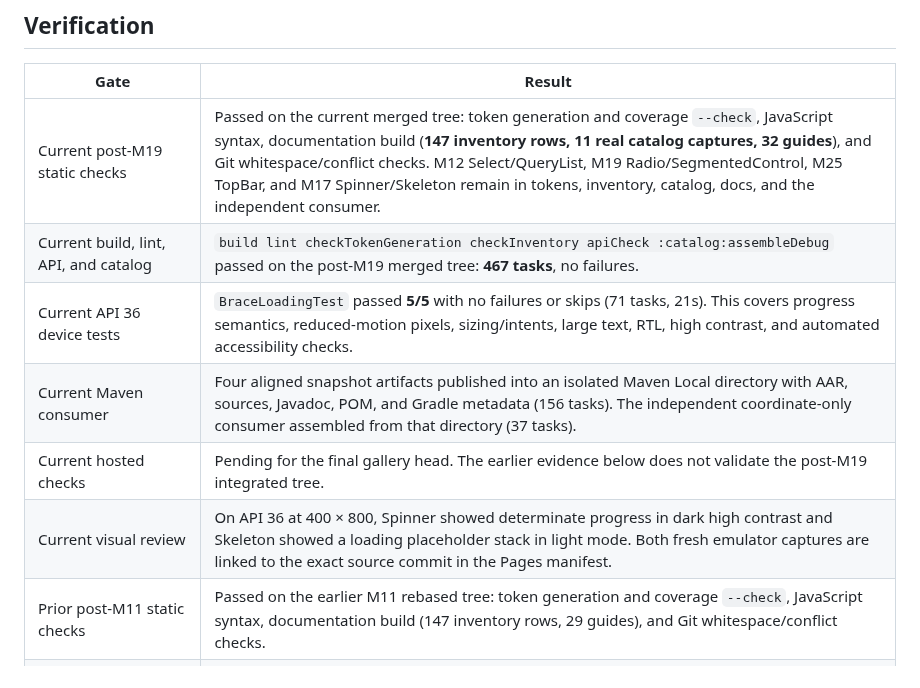
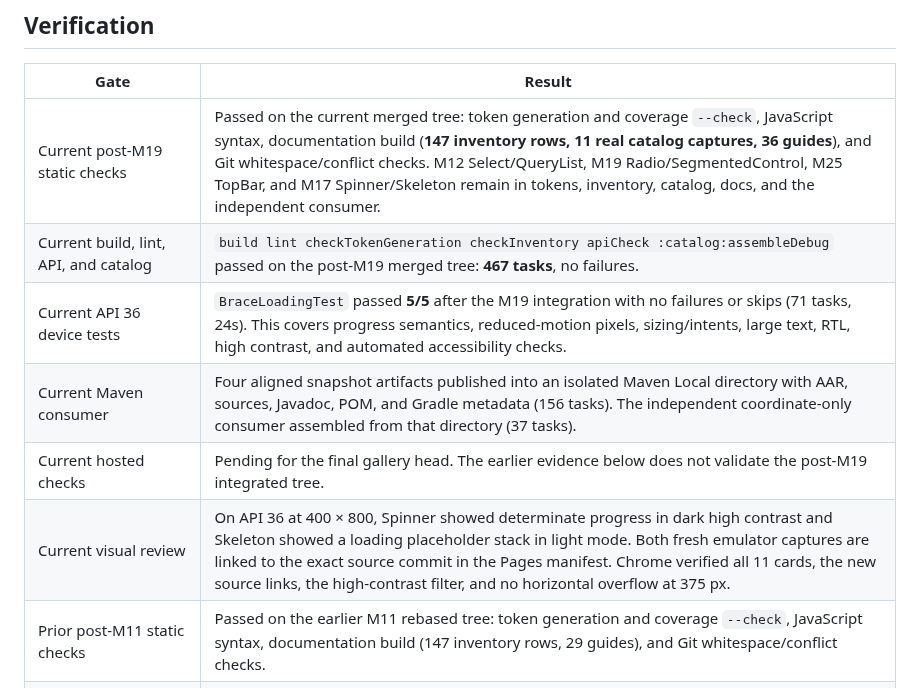
Before and after one commit to joelromanpr/brace-android, a Markdown page: docs/milestones/m17-loading-feedback.md, the part around the change. Rendered like a GitHub page.

Commit message:
docs(loading): record M19 integration and gallery verification

```diff
--- a/docs/milestones/m17-loading-feedback.md
+++ b/docs/milestones/m17-loading-feedback.md
@@ -13,12 +13,12 @@
 
 | Gate | Result |
 | --- | --- |
-| Current post-M19 static checks | Passed on the current merged tree: token generation and coverage `--check`, JavaScript syntax, documentation build (**147 inventory rows, 11 real catalog captures, 32 guides**), and Git whitespace/conflict checks. M12 Select/QueryList, M19 Radio/SegmentedControl, M25 TopBar, and M17 Spinner/Skeleton remain in tokens, inventory, catalog, docs, and the independent consumer. |
+| Current post-M19 static checks | Passed on the current merged tree: token generation and coverage `--check`, JavaScript syntax, documentation build (**147 inventory rows, 11 real catalog captures, 36 guides**), and Git whitespace/conflict checks. M12 Select/QueryList, M19 Radio/SegmentedControl, M25 TopBar, and M17 Spinner/Skeleton remain in tokens, inventory, catalog, docs, and the independent consumer. |
 | Current build, lint, API, and catalog | `build lint checkTokenGeneration checkInventory apiCheck :catalog:assembleDebug` passed on the post-M19 merged tree: **467 tasks**, no failures. |
-| Current API 36 device tests | `BraceLoadingTest` passed **5/5** with no failures or skips (71 tasks, 21s). This covers progress semantics, reduced-motion pixels, sizing/intents, large text, RTL, high contrast, and automated accessibility checks. |
+| Current API 36 device tests | `BraceLoadingTest` passed **5/5** after the M19 integration with no failures or skips (71 tasks, 24s). This covers progress semantics, reduced-motion pixels, sizing/intents, large text, RTL, high contrast, and automated accessibility checks. |
 | Current Maven consumer | Four aligned snapshot artifacts published into an isolated Maven Local directory with AAR, sources, Javadoc, POM, and Gradle metadata (156 tasks). The independent coordinate-only consumer assembled from that directory (37 tasks). |
 | Current hosted checks | Pending for the final gallery head. The earlier evidence below does not validate the post-M19 integrated tree. |
-| Current visual review | On API 36 at 400 × 800, Spinner showed determinate progress in dark high contrast and Skeleton showed a loading placeholder stack in light mode. Both fresh emulator captures are linked to the exact source commit in the Pages manifest. |
+| Current visual review | On API 36 at 400 × 800, Spinner showed determinate progress in dark high contrast and Skeleton showed a loading placeholder stack in light mode. Both fresh emulator captures are linked to the exact source commit in the Pages manifest. Chrome verified all 11 cards, the new source links, the high-contrast filter, and no horizontal overflow at 375 px. |
 | Prior post-M11 static checks | Passed on the earlier M11 rebased tree: token generation and coverage `--check`, JavaScript syntax, documentation build (147 inventory rows, 29 guides), and Git whitespace/conflict checks. |
 | Prior post-M11 build, lint, API, and catalog | `build lint checkTokenGeneration checkInventory apiCheck :catalog:assembleDebug` passed with **377 tasks**. Generated API baselines and icon/loading catalog samples compiled together. |
 | Prior post-M11 API 36 device tests | `BraceLoadingTest` passed **5/5** with no failures or skips (**71 tasks**): determinate and indeterminate range semantics, reduced-motion pixels, sizing/intent tokens, large text, RTL, high contrast, and automated accessibility checks. |
```
